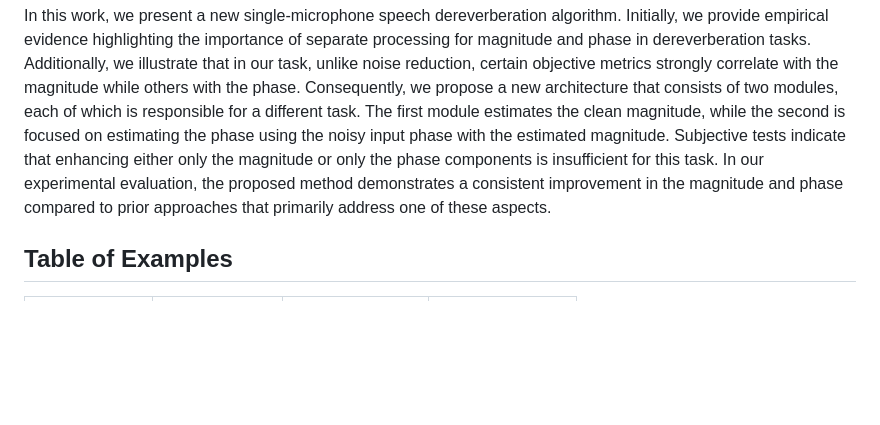
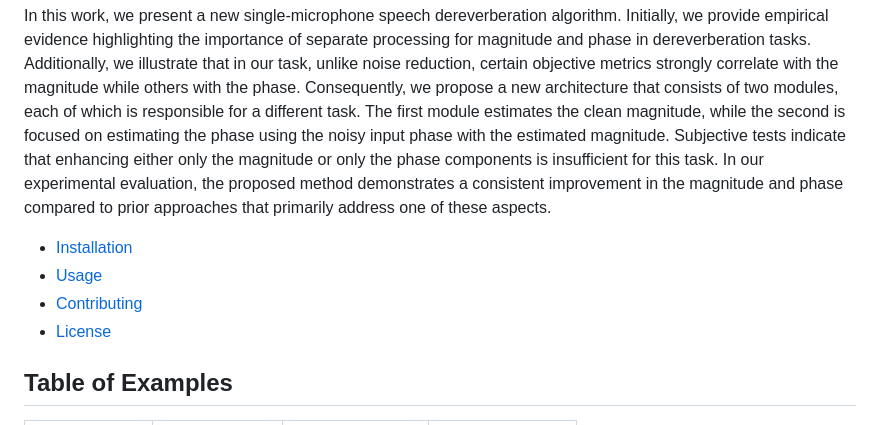
Before and after one commit to shveyal115/dereverberation.github.io, a Markdown page: README.md, the part around the change. GitHub-like rendering; blank space fills up the shorter version.

```diff
--- a/README.md
+++ b/README.md
@@ -7,6 +7,11 @@ Int.Workshop on Acoustic Signal Enhancement (IWAENC), 2024
 ![flow](/flow5.png)
 
 In this work, we present a new single-microphone speech dereverberation algorithm. Initially, we provide empirical evidence highlighting the importance of separate processing for magnitude and phase in dereverberation tasks. Additionally, we illustrate that in our task, unlike noise reduction, certain objective metrics strongly correlate with the magnitude while others with the phase. Consequently, we propose a new architecture that consists of two modules, each of which is responsible for a different task. The first module estimates the clean magnitude, while the second is focused on estimating the phase using the noisy input phase with the estimated magnitude. Subjective tests indicate that enhancing either only the magnitude or only the phase components is insufficient for this task. In our experimental evaluation, the proposed method demonstrates a consistent improvement in the magnitude and phase compared to prior approaches that primarily address one of these aspects.
+
+- [Installation](#installation)
+- [Usage](#usage)
+- [Contributing](#contributing)
+- [License](#license)
 
 ## Table of Examples
 
```
